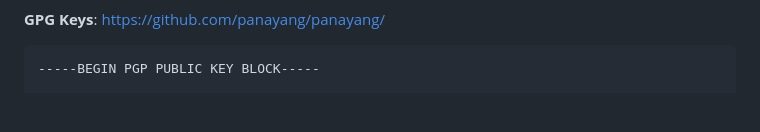
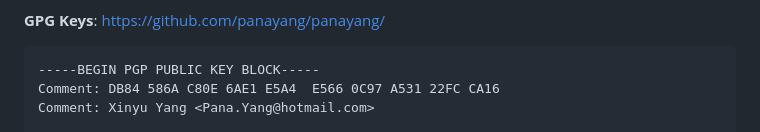
Before and after one commit to panayang/panayang, a Markdown page: README.md, the part around one of its changes. Rendered like a GitHub page; blank space fills up the shorter version.

Commit message:
Change PGP public key block
Change PGP public key block from README.md

````diff
--- a/README.md
+++ b/README.md
@@ -30,4 +30,6 @@ Please note: His professional capacity is now solely focused on physics. As such
 
 ```plaintext
 -----BEGIN PGP PUBLIC KEY BLOCK-----
+Comment: DB84 586A C80E 6AE1 E5A4  E566 0C97 A531 22FC CA16
+Comment: Xinyu Yang <Pana.Yang@hotmail.com>
 
````
Also changed, not shown: other parts of README.md (+17 -53 lines).
